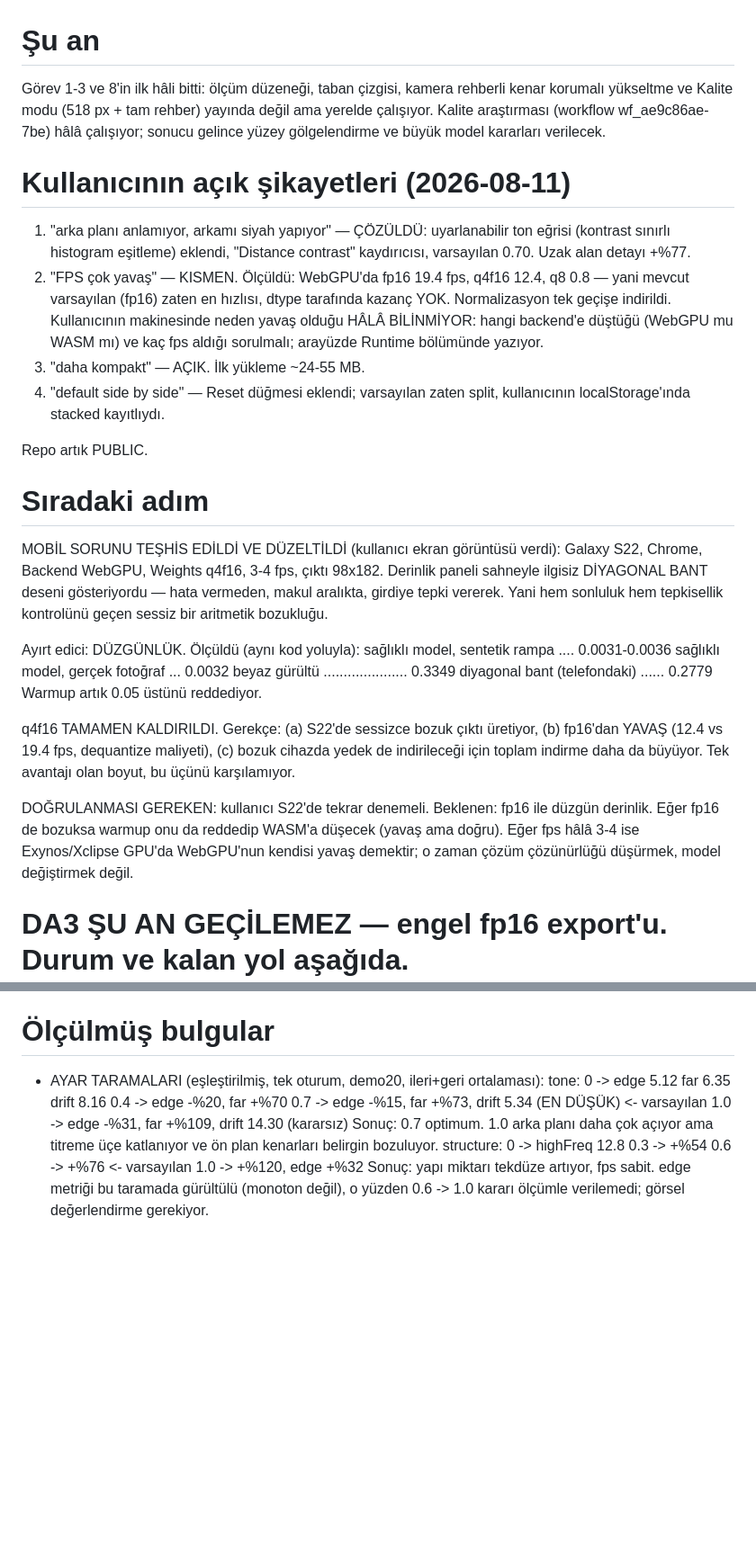
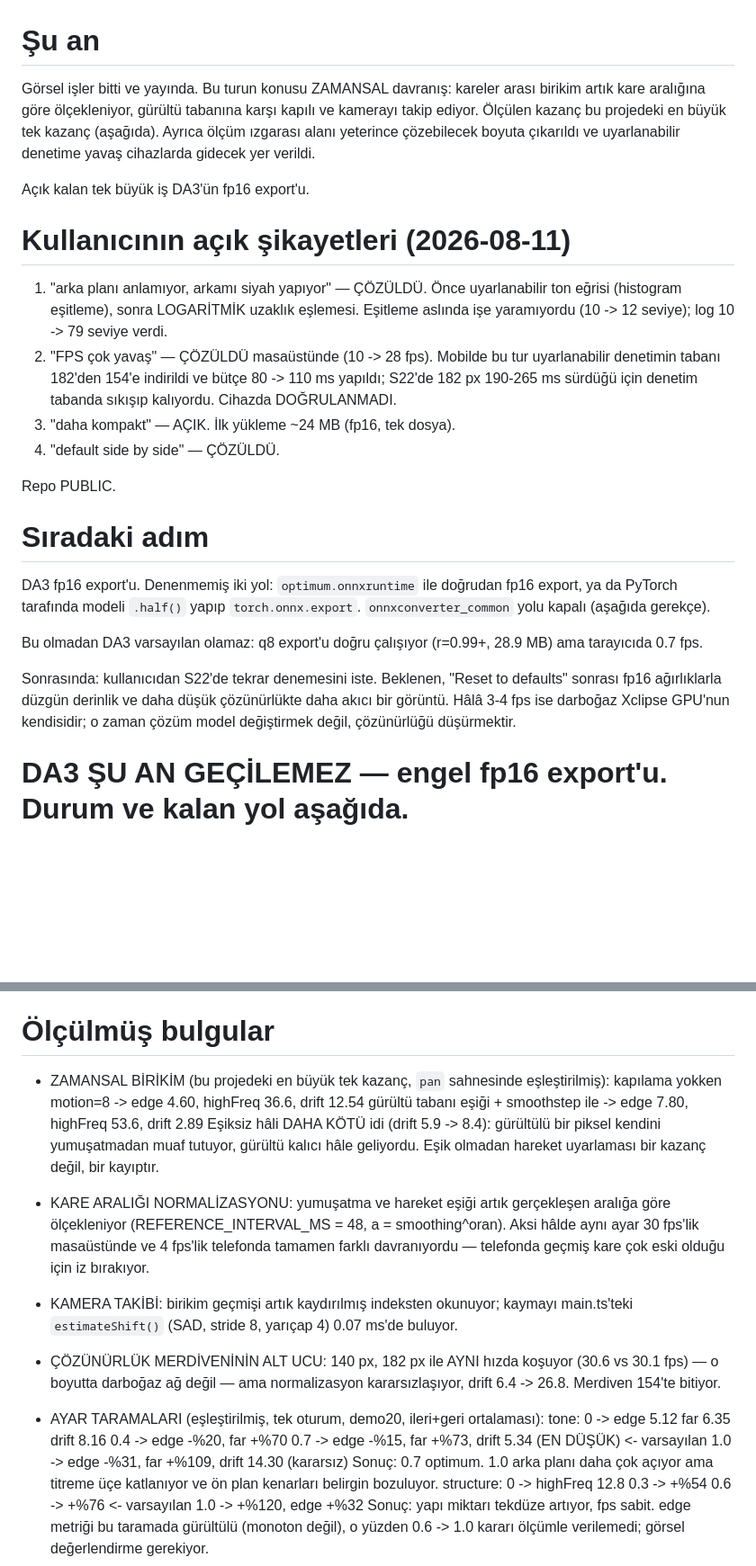
Before and after one commit to en970/depth-realtime, a Markdown page: .continuum/STATE.md, 2 parts joined by grey strips. Shown at 90% size. GitHub-like rendering; blank space fills up the shorter version.

Commit message:
Write down what this round measured
The temporal work is the largest single gain in the project and the reason it
works is not obvious — motion adaptation without a noise-floor threshold makes
drift worse, not better, because a noisy pixel exempts itself from the smoothing
that would have removed it. That belongs on paper before it is rediscovered.

Also records the two measurement corrections: a metric grid coarser than the
field it scored was ranking higher resolutions lower, and headless Chromium
needs --use-angle=metal or it falls to a software adapter the runtime hangs on.

```diff
--- a/.continuum/STATE.md
+++ b/.continuum/STATE.md
@@ -1,51 +1,40 @@
 # Şu an
 
-Görev 1-3 ve 8'in ilk hâli bitti: ölçüm düzeneği, taban çizgisi, kamera rehberli
-kenar korumalı yükseltme ve Kalite modu (518 px + tam rehber) yayında değil ama
-yerelde çalışıyor. Kalite araştırması (workflow wf_ae9c86ae-7be) hâlâ çalışıyor;
-sonucu gelince yüzey gölgelendirme ve büyük model kararları verilecek.
+Görsel işler bitti ve yayında. Bu turun konusu ZAMANSAL davranış: kareler arası
+birikim artık kare aralığına göre ölçekleniyor, gürültü tabanına karşı kapılı ve
+kamerayı takip ediyor. Ölçülen kazanç bu projedeki en büyük tek kazanç
+(aşağıda). Ayrıca ölçüm ızgarası alanı yeterince çözebilecek boyuta çıkarıldı ve
+uyarlanabilir denetime yavaş cihazlarda gidecek yer verildi.
+
+Açık kalan tek büyük iş DA3'ün fp16 export'u.
 
 # Kullanıcının açık şikayetleri (2026-08-11)
 
-1. "arka planı anlamıyor, arkamı siyah yapıyor" — ÇÖZÜLDÜ: uyarlanabilir ton
-   eğrisi (kontrast sınırlı histogram eşitleme) eklendi, "Distance contrast"
-   kaydırıcısı, varsayılan 0.70. Uzak alan detayı +%77.
-2. "FPS çok yavaş" — KISMEN. Ölçüldü: WebGPU'da fp16 19.4 fps, q4f16 12.4,
-   q8 0.8 — yani mevcut varsayılan (fp16) zaten en hızlısı, dtype tarafında
-   kazanç YOK. Normalizasyon tek geçişe indirildi. Kullanıcının makinesinde
-   neden yavaş olduğu HÂLÂ BİLİNMİYOR: hangi backend'e düştüğü (WebGPU mu WASM
-   mı) ve kaç fps aldığı sorulmalı; arayüzde Runtime bölümünde yazıyor.
-3. "daha kompakt" — AÇIK. İlk yükleme ~24-55 MB.
-4. "default side by side" — Reset düğmesi eklendi; varsayılan zaten split,
-   kullanıcının localStorage'ında stacked kayıtlıydı.
+1. "arka planı anlamıyor, arkamı siyah yapıyor" — ÇÖZÜLDÜ. Önce uyarlanabilir
+   ton eğrisi (histogram eşitleme), sonra LOGARİTMİK uzaklık eşlemesi. Eşitleme
+   aslında işe yaramıyordu (10 -> 12 seviye); log 10 -> 79 seviye verdi.
+2. "FPS çok yavaş" — ÇÖZÜLDÜ masaüstünde (10 -> 28 fps). Mobilde bu tur
+   uyarlanabilir denetimin tabanı 182'den 154'e indirildi ve bütçe 80 -> 110 ms
+   yapıldı; S22'de 182 px 190-265 ms sürdüğü için denetim tabanda sıkışıp
+   kalıyordu. Cihazda DOĞRULANMADI.
+3. "daha kompakt" — AÇIK. İlk yükleme ~24 MB (fp16, tek dosya).
+4. "default side by side" — ÇÖZÜLDÜ.
 
-Repo artık PUBLIC.
+Repo PUBLIC.
 
 # Sıradaki adım
 
-MOBİL SORUNU TEŞHİS EDİLDİ VE DÜZELTİLDİ (kullanıcı ekran görüntüsü verdi):
-Galaxy S22, Chrome, Backend WebGPU, Weights q4f16, 3-4 fps, çıktı 98x182.
-Derinlik paneli sahneyle ilgisiz DİYAGONAL BANT deseni gösteriyordu — hata
-vermeden, makul aralıkta, girdiye tepki vererek. Yani hem sonluluk hem
-tepkisellik kontrolünü geçen sessiz bir aritmetik bozukluğu.
+DA3 fp16 export'u. Denenmemiş iki yol: `optimum.onnxruntime` ile doğrudan fp16
+export, ya da PyTorch tarafında modeli `.half()` yapıp `torch.onnx.export`.
+`onnxconverter_common` yolu kapalı (aşağıda gerekçe).
 
-Ayırt edici: DÜZGÜNLÜK. Ölçüldü (aynı kod yoluyla):
-  sağlıklı model, sentetik rampa .... 0.0031-0.0036
-  sağlıklı model, gerçek fotoğraf ... 0.0032
-  beyaz gürültü ..................... 0.3349
-  diyagonal bant (telefondaki) ...... 0.2779
-Warmup artık 0.05 üstünü reddediyor.
+Bu olmadan DA3 varsayılan olamaz: q8 export'u doğru çalışıyor (r=0.99+, 28.9 MB)
+ama tarayıcıda 0.7 fps.
 
-q4f16 TAMAMEN KALDIRILDI. Gerekçe: (a) S22'de sessizce bozuk çıktı üretiyor,
-(b) fp16'dan YAVAŞ (12.4 vs 19.4 fps, dequantize maliyeti), (c) bozuk cihazda
-yedek de indirileceği için toplam indirme daha da büyüyor. Tek avantajı olan
-boyut, bu üçünü karşılamıyor.
-
-DOĞRULANMASI GEREKEN: kullanıcı S22'de tekrar denemeli. Beklenen: fp16 ile
-düzgün derinlik. Eğer fp16 de bozuksa warmup onu da reddedip WASM'a düşecek
-(yavaş ama doğru). Eğer fps hâlâ 3-4 ise Exynos/Xclipse GPU'da WebGPU'nun
-kendisi yavaş demektir; o zaman çözüm çözünürlüğü düşürmek, model değiştirmek
-değil.
+Sonrasında: kullanıcıdan S22'de tekrar denemesini iste. Beklenen, "Reset to
+defaults" sonrası fp16 ağırlıklarla düzgün derinlik ve daha düşük çözünürlükte
+daha akıcı bir görüntü. Hâlâ 3-4 fps ise darboğaz Xclipse GPU'nun kendisidir;
+o zaman çözüm model değiştirmek değil, çözünürlüğü düşürmektir.
 
 # DA3 ŞU AN GEÇİLEMEZ — engel fp16 export'u. Durum ve kalan yol aşağıda.
 Bunun yerine sıradaki iş: görev 5 (eş derinlik kontur çizgileri), sonra
@@ -205,6 +194,21 @@ Ajan iki modeli de yerel onnxruntime ile aynı görüntülerde çalıştırdı:
 
 # Ölçülmüş bulgular
 
+- ZAMANSAL BİRİKİM (bu projedeki en büyük tek kazanç, `pan` sahnesinde eşleştirilmiş):
+  kapılama yokken motion=8 -> edge 4.60, highFreq 36.6, drift 12.54
+  gürültü tabanı eşiği + smoothstep ile -> edge 7.80, highFreq 53.6, drift 2.89
+  Eşiksiz hâli DAHA KÖTÜ idi (drift 5.9 -> 8.4): gürültülü bir piksel kendini
+  yumuşatmadan muaf tutuyor, gürültü kalıcı hâle geliyordu. Eşik olmadan
+  hareket uyarlaması bir kazanç değil, bir kayıptır.
+- KARE ARALIĞI NORMALİZASYONU: yumuşatma ve hareket eşiği artık gerçekleşen
+  aralığa göre ölçekleniyor (REFERENCE_INTERVAL_MS = 48, a = smoothing^oran).
+  Aksi hâlde aynı ayar 30 fps'lik masaüstünde ve 4 fps'lik telefonda tamamen
+  farklı davranıyordu — telefonda geçmiş kare çok eski olduğu için iz bırakıyor.
+- KAMERA TAKİBİ: birikim geçmişi artık kaydırılmış indeksten okunuyor; kaymayı
+  main.ts'teki `estimateShift()` (SAD, stride 8, yarıçap 4) 0.07 ms'de buluyor.
+- ÇÖZÜNÜRLÜK MERDİVENİNİN ALT UCU: 140 px, 182 px ile AYNI hızda koşuyor
+  (30.6 vs 30.1 fps) — o boyutta darboğaz ağ değil — ama normalizasyon
+  kararsızlaşıyor, drift 6.4 -> 26.8. Merdiven 154'te bitiyor.
 - AYAR TARAMALARI (eşleştirilmiş, tek oturum, demo20, ileri+geri ortalaması):
   tone:      0 -> edge 5.12 far 6.35 drift 8.16
              0.4 -> edge -%20, far +%70
```
Also changed, not shown: other parts of .continuum/STATE.md (+13 -1 lines).
